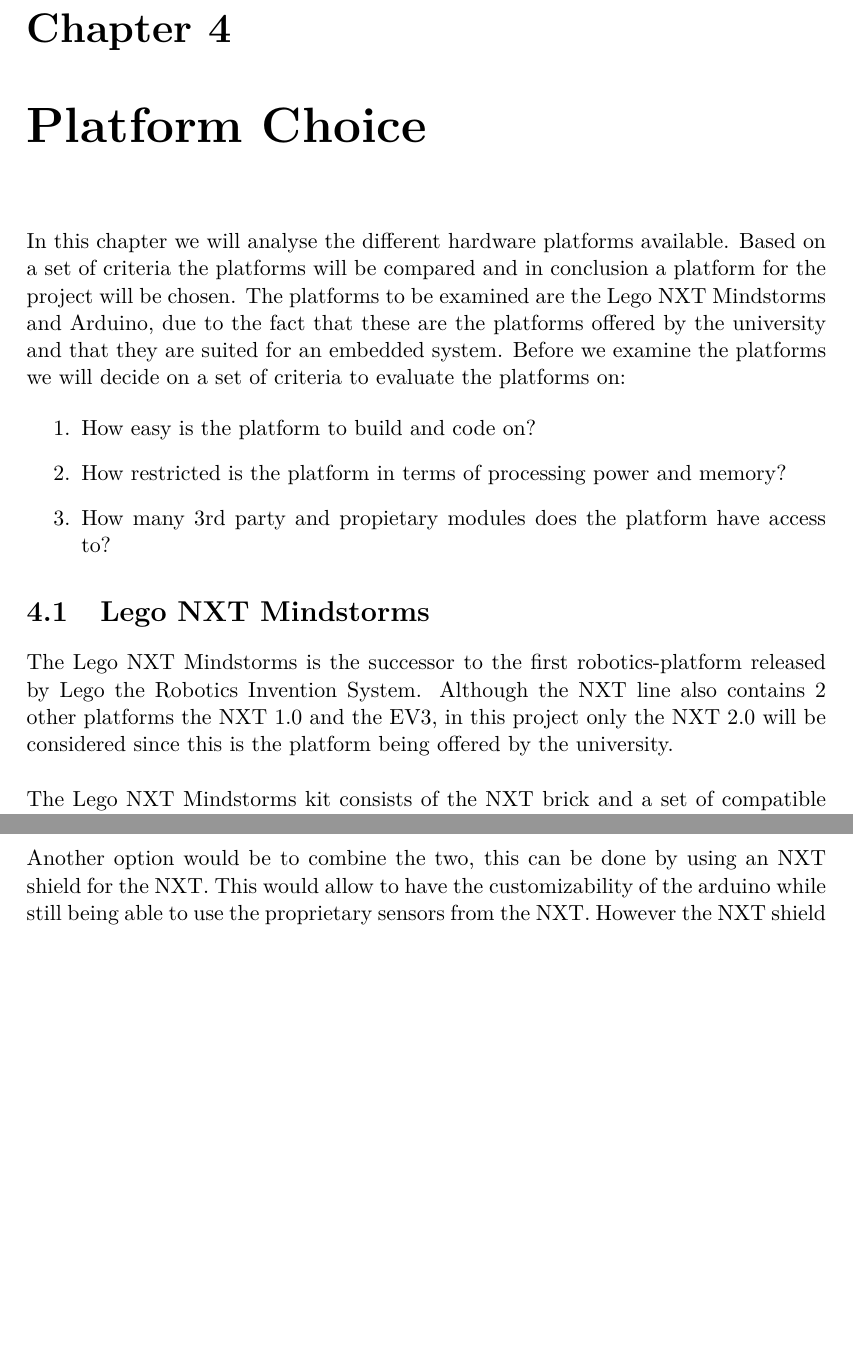
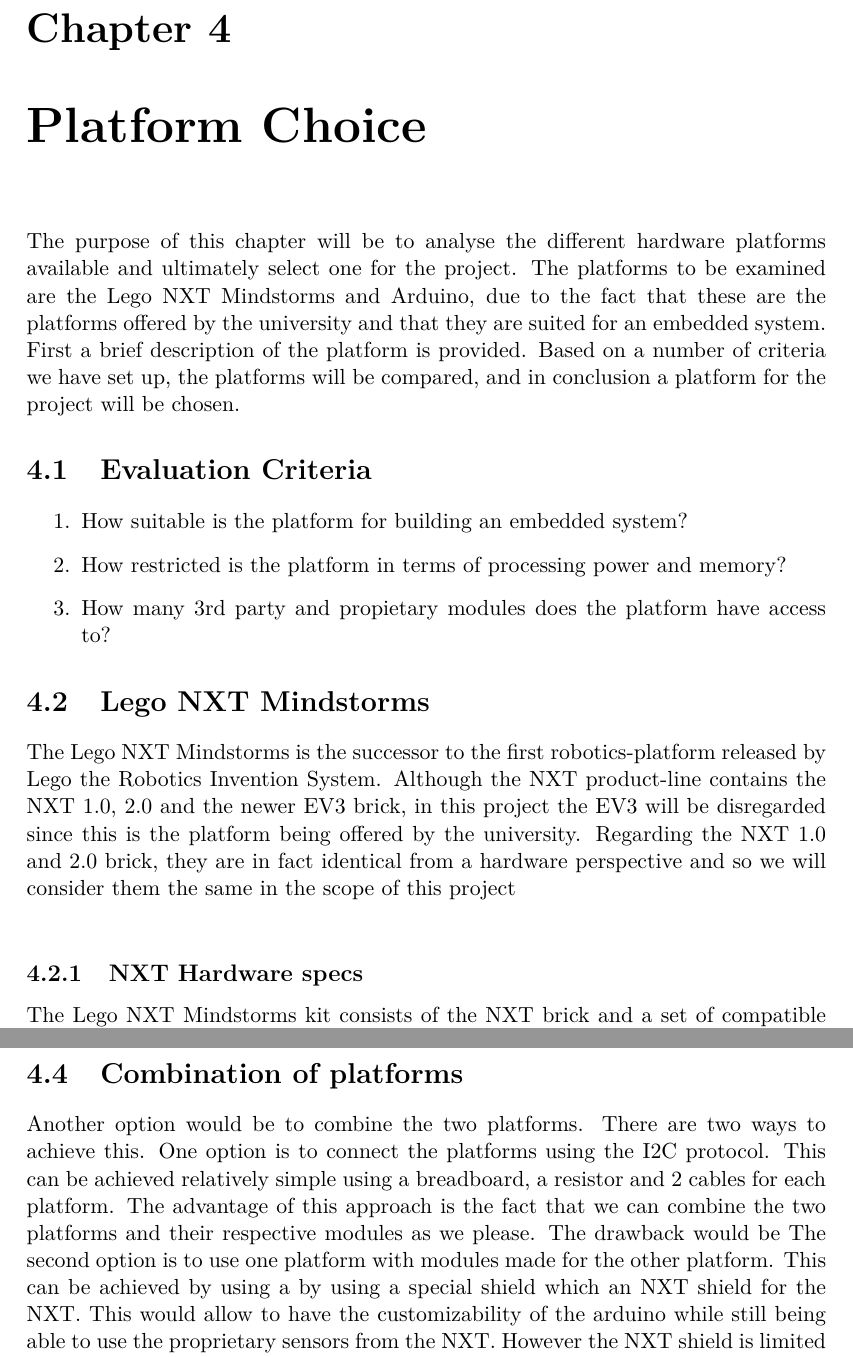
Before and after one commit to SimonHoejberg/P5, a LaTeX thesis (P5.tex, which reads sections/Analyse/PlatformChoice.tex): two parts of pages 23 and 26 of 54 before the commit and two parts of pages 23 and 25 of 54 after it, joined at a grey line, cut so that both start at the same text, the shorter picture padded with empty space. Compiled offline with pdfLaTeX.

Commit message:
Started fixing platformchoice

```diff
--- a/sections/Analyse/PlatformChoice.tex
+++ b/sections/Analyse/PlatformChoice.tex
@@ -1,15 +1,18 @@
-\chapter{Platform Choice}
+\chapter{Platform Choice}\label{PlatformC}
 
-In this chapter we will analyse the different hardware platforms available.
-Based on a set of criteria the platforms will be compared and in conclusion a
-platform for the project will be chosen. The platforms to be examined are the
+The purpose of this chapter will be to analyse the different hardware platforms available
+and ultimately select one for the project. The platforms to be examined are the
 Lego NXT Mindstorms and Arduino, due to the fact that these are the
 platforms offered by the university and that they are suited for an embedded
-system. Before we examine the platforms we will decide on a set of criteria to
-evaluate the platforms on:
+system.
+First a brief description of the platform is provided. Based on a number of criteria
+ we have set up, the platforms will be compared, and in conclusion a
+platform for the project will be chosen.
+
+\section{Evaluation Criteria}
 
 \begin{enumerate}
-  \item How easy is the platform to build and code on?
+  \item How suitable is the platform for building an embedded system?
   \item How restricted is the platform in terms of processing power and memory?
   \item How many 3rd party and propietary modules does the platform have access
   to?
@@ -17,10 +20,12 @@
 
 \section{Lego NXT Mindstorms}
 The Lego NXT Mindstorms is the successor to the first robotics-platform
-released by Lego the Robotics Invention System. Although the NXT line also
-contains 2 other platforms the NXT 1.0 and the EV3, in this project only the
-NXT 2.0 will be considered since this is the platform being offered by the
-university.\nl
+released by Lego the Robotics Invention System. Although the NXT product-line contains
+the NXT 1.0, 2.0 and the newer EV3 brick, in this project the
+EV3 will be disregarded since this is the platform being offered by the
+university. Regarding the NXT 1.0 and 2.0 brick, they are in fact identical from a
+hardware perspective and so we will consider them the same in the scope of this project\nl
+\subsection{NXT Hardware specs}
 
 The Lego NXT Mindstorms kit consists of the NXT brick and a set of
 compatible sensors and actuators. The NXT brick\citep[P.70]{NXTStats} consists
@@ -67,6 +78,21 @@
 	will have to be written, thus time will have to be invested in order to make
 	it work
 \end{itemize}
+
+\section{Combination of platforms}
+
+Another option would be to combine the two platforms. There are two ways to achieve this.
+One option is to connect the platforms using the I2C protocol. This can be achieved relatively
+simple using a breadboard, a resistor and 2 cables for each platform. The advantage of this
+approach is the fact that we can combine the two platforms and their respective modules as we please.
+The drawback would be
+The second option is to use one platform with modules made for the other platform.
+This can be achieved by using a by using a special shield which  an NXT
+shield for the NXT. This would allow to have the customizability of the arduino
+while still being able to use the proprietary sensors from the NXT. However the
+NXT shield is limited as it only supports up to two motors. Another issue with
+using the arduino is the ability to build it into the product, as it is not
+designed to be built into Lego as the NXT is.\nl
 
 \section{Platform comparison}
 Based on a set of criteria the two prototyping platforms will be evaluated, and
@@ -119,14 +145,6 @@
   little limiting, compared to the arduino, although the use of a multiplexer
   can allow expansion of existing ports.
 \end{itemize}
-
-Another option would be to combine the two, this can be done by using an NXT
-shield for the NXT. This would allow to have the customizability of the arduino
-while still being able to use the proprietary sensors from the NXT. However the
-NXT shield is limited as it only supports up to two motors. Another issue with
-using the arduino is the ability to build it into the product, as it is not
-designed to be built into Lego as the NXT is.\nl
-
 In conclusion the group has chosen the Lego NXT platform for use in the project
 based on the following criteria:
 \begin{itemize}
```
Also changed, not shown: sections/Analyse/PlatformChoice.tex (18 more changed lines).
